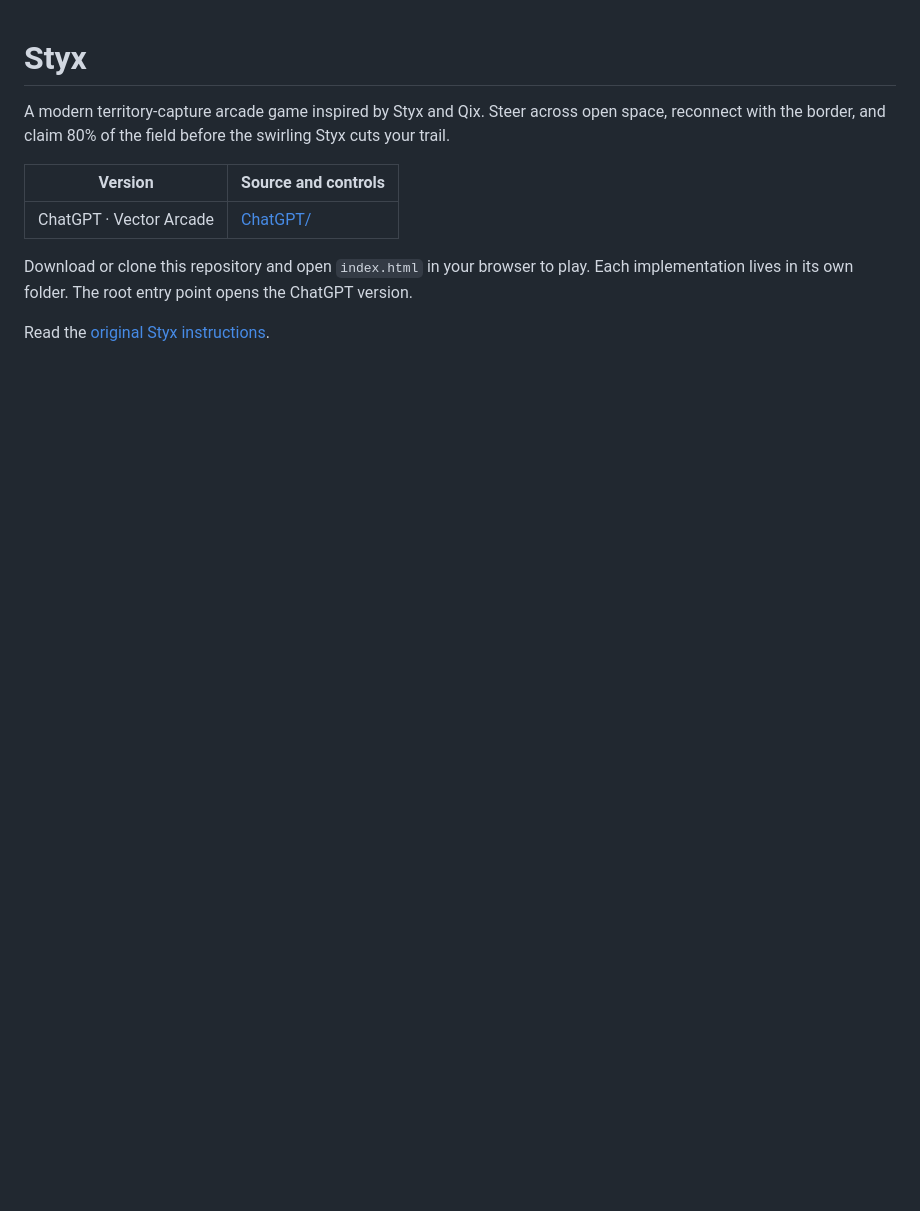
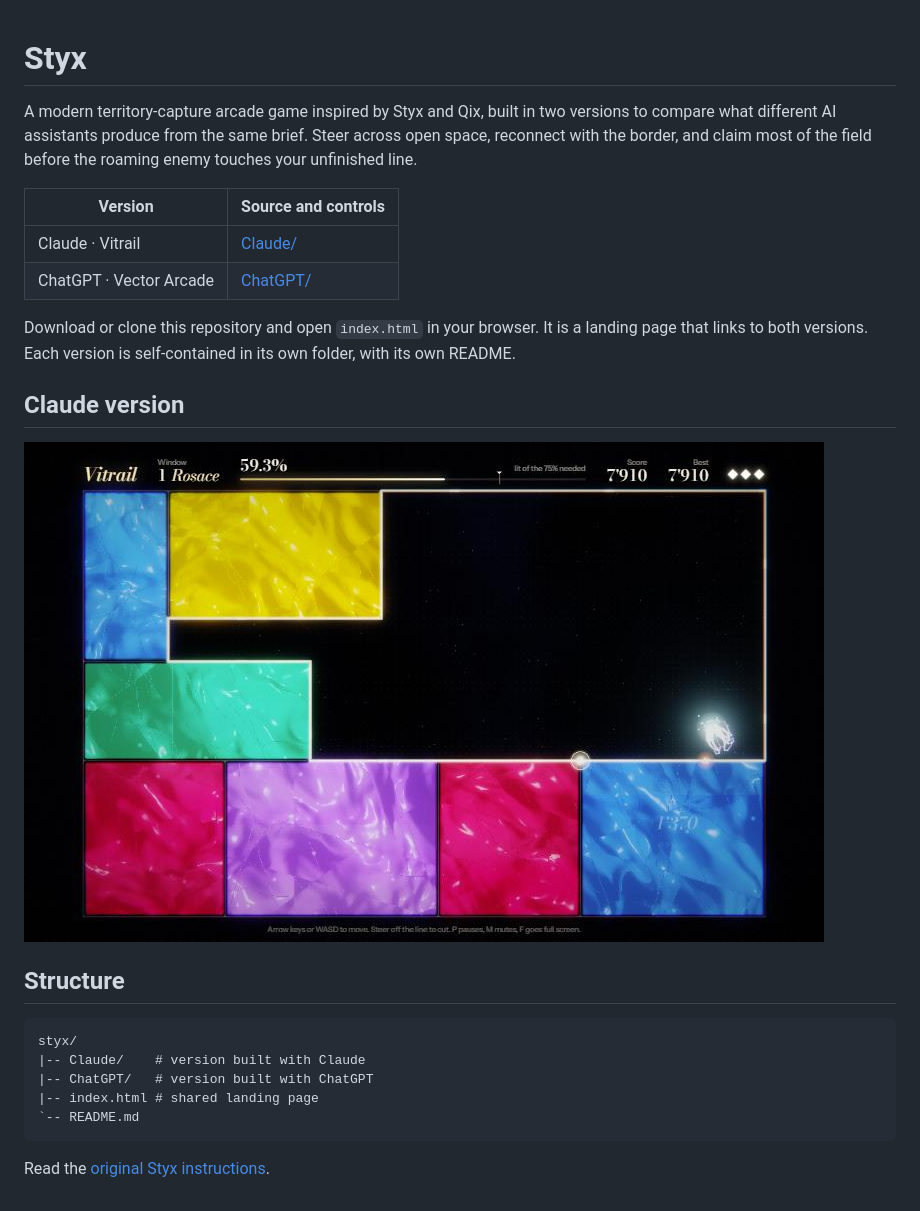
Before and after one commit to iago-swi/styx, a Markdown page: README.md, the part around the change. Drawn GitHub-style; pictures changed too: Claude/screenshot.jpg (added); blank space fills up the shorter version.

````diff
--- a/README.md
+++ b/README.md
@@ -1,11 +1,26 @@
 # Styx
 
-A modern territory-capture arcade game inspired by Styx and Qix. Steer across open space, reconnect with the border, and claim 80% of the field before the swirling Styx cuts your trail.
+A modern territory-capture arcade game inspired by Styx and Qix, built in two versions to compare what different AI assistants produce from the same brief. Steer across open space, reconnect with the border, and claim most of the field before the roaming enemy touches your unfinished line.
 
 | Version | Source and controls |
 | --- | --- |
+| Claude · Vitrail | [Claude/](Claude/) |
 | ChatGPT · Vector Arcade | [ChatGPT/](ChatGPT/) |
 
-Download or clone this repository and open `index.html` in your browser to play. Each implementation lives in its own folder. The root entry point opens the ChatGPT version.
+Download or clone this repository and open `index.html` in your browser. It is a landing page that links to both versions. Each version is self-contained in its own folder, with its own README.
+
+## Claude version
+
+![Vitrail gameplay: sealed panes of stained glass around a dark area where the Wisp drifts](Claude/screenshot.jpg)
+
+## Structure
+
+```text
+styx/
+|-- Claude/    # version built with Claude
+|-- ChatGPT/   # version built with ChatGPT
+|-- index.html # shared landing page
+`-- README.md
+```
 
 Read the [original Styx instructions](https://www.digger.org/styx/howplay.htm).
````
Also changed, not shown: Claude/README.md (added, +52 -0 lines), 3 other files.
